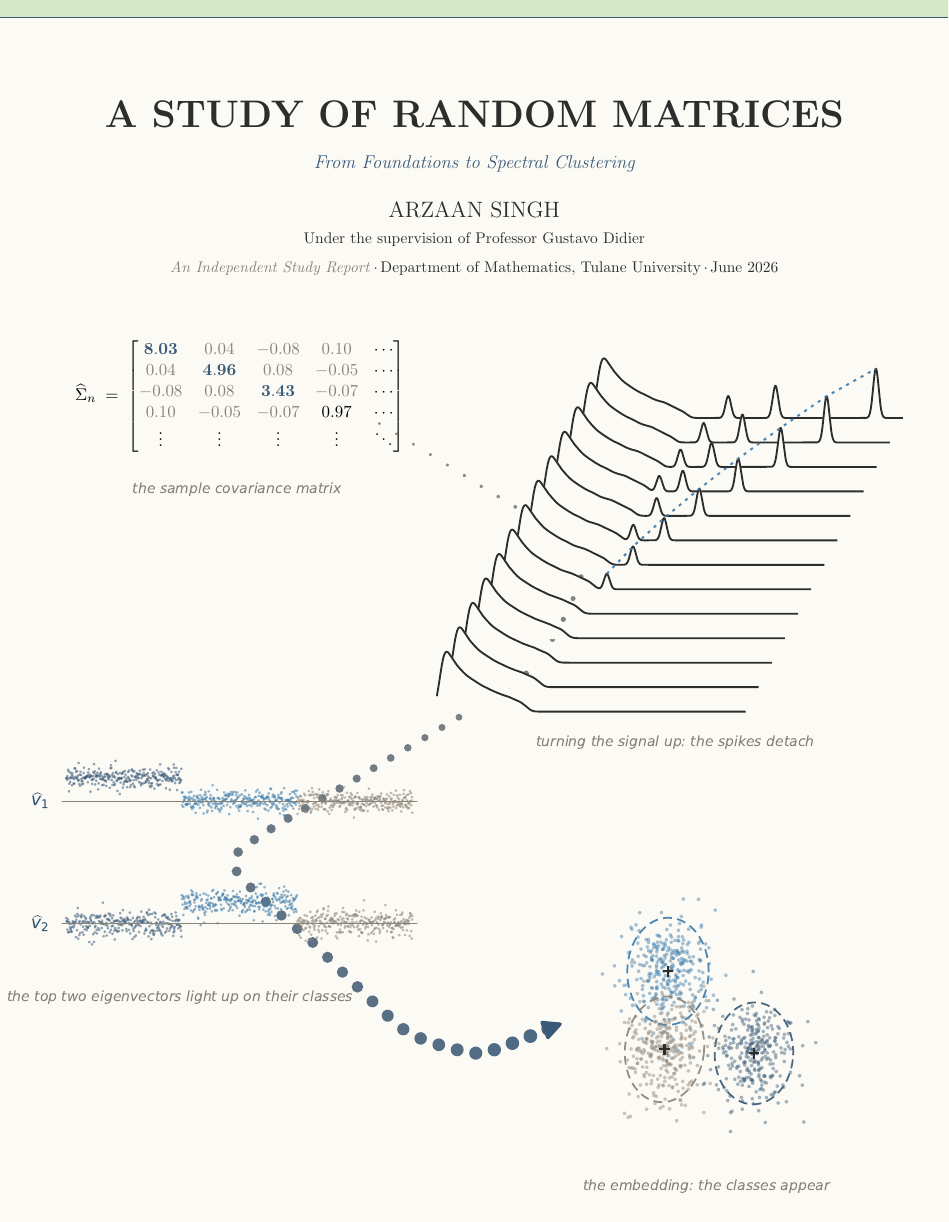
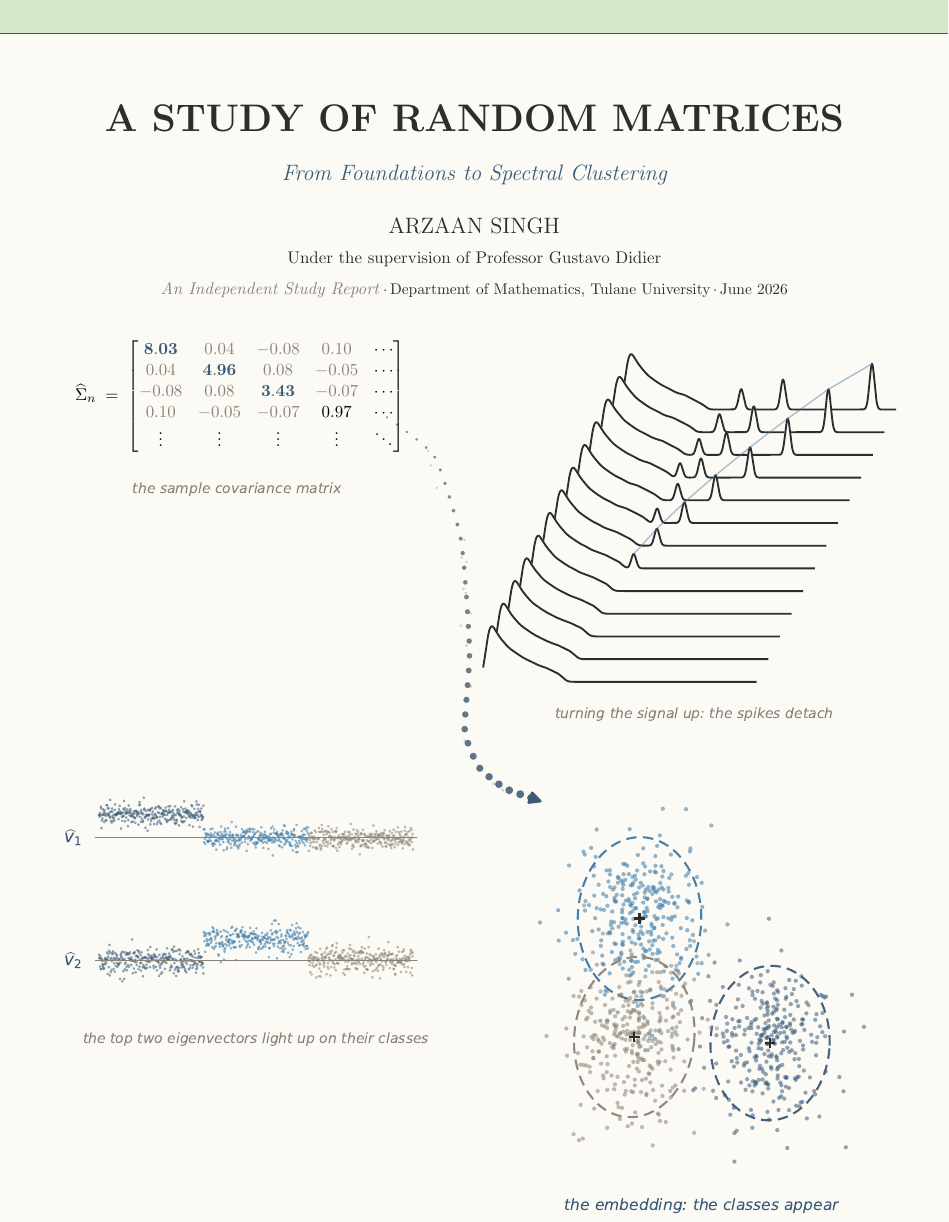
Before and after one commit to arzaansingh/random-matrices-study, a LaTeX document (main.tex, which reads frontmatter/titlepage.tex): part of page 1 of 100, cut so that both start at the same text. Compiled offline with pdfLaTeX.

Commit message:
Cover v7: bigger header type, gravity-arc flow, largest finale
- Title to 28pt, subtitle 15.5pt, author 15pt, support lines to small;
  sage band deepened to 0.30in with a level slate keyline.
- The flow is now a single ballistic arc of fine particles with a
  sparse dust tail, falling through the EMPTY corridor between panels,
  never covering a figure, ending in a capture hook and slim arrowhead
  just above the blue cluster's halo.
- The embedding is now the page's largest panel, with heavier halos,
  denser points, and its caption stepped up to slate 10pt; the in-
  waterfall spike track became a thin solid muted-blue line so it can
  no longer be confused with the flow.
- Eigenvector strips moved down-right so their label column aligns
  under the matrix; captions repositioned.

Design-critic agent reviewed the previous render (10 recommendations);
applied: track/flow disambiguation, landing resolution, thicker band,
left-column alignment, louder finale, slate finale caption. Rejected
as conflicting with the new no-overlap rule or minimalism: occlusion
dots, sage rule under byline. Fixed in self-review: a diagonal band
keyline from a bad edit, and a hook that landed in mid-air.

Co-Authored-By: Claude Fable 5 <noreply@anthropic.com>

```diff
--- a/frontmatter/titlepage.tex
+++ b/frontmatter/titlepage.tex
@@ -20,26 +20,26 @@
 
   % ----- top accent band
   \fill[coverSage] (current page.north west) rectangle
-    ([yshift=-0.16in]current page.north east);
+    ([yshift=-0.30in]current page.north east);
   \draw[coverSlate, line width=0.7pt]
-    ([yshift=-0.16in]current page.north west) --
-    ([yshift=-0.16in]current page.north east);
+    ([yshift=-0.30in]current page.north west) --
+    ([yshift=-0.30in]current page.north east);
 
   % ----- header: title, subtitle, author, all at the top
-  \node[anchor=center] at ([yshift=-1.02in]current page.north)
-    {\fontsize{24}{29}\selectfont\bfseries\textcolor{coverInk}{A STUDY OF RANDOM MATRICES}};
+  \node[anchor=center] at ([yshift=-1.06in]current page.north)
+    {\fontsize{28}{33}\selectfont\bfseries\textcolor{coverInk}{A STUDY OF RANDOM MATRICES}};
 
-  \node[anchor=center] at ([yshift=-1.47in]current page.north)
-    {\fontsize{13}{16}\selectfont\itshape\textcolor{coverSlate}{From Foundations to Spectral Clustering}};
+  \node[anchor=center] at ([yshift=-1.57in]current page.north)
+    {\fontsize{15.5}{19}\selectfont\itshape\textcolor{coverSlate}{From Foundations to Spectral Clustering}};
 
-  \node[anchor=center] at ([yshift=-1.88in]current page.north)
-    {\large\textcolor{coverInk}{ARZAAN SINGH}};
+  \node[anchor=center] at ([yshift=-2.02in]current page.north)
+    {\fontsize{15}{18}\selectfont\textcolor{coverInk}{ARZAAN SINGH}};
 
-  \node[anchor=center] at ([yshift=-2.15in]current page.north)
-    {\footnotesize\textcolor{coverInk}{Under the supervision of Professor Gustavo Didier}};
+  \node[anchor=center] at ([yshift=-2.32in]current page.north)
+    {\small\textcolor{coverInk}{Under the supervision of Professor Gustavo Didier}};
 
-  \node[anchor=center] at ([yshift=-2.41in]current page.north)
-    {\footnotesize\textcolor{coverGray}{\itshape An Independent Study Report\/}\footnotesize\textcolor{coverInk}{\,\(\cdot\)\,Department of Mathematics, Tulane University\,\(\cdot\)\,June 2026}};
+  \node[anchor=center] at ([yshift=-2.60in]current page.north)
+    {\small\textcolor{coverGray}{\itshape An Independent Study Report\/}\footnotesize\textcolor{coverInk}{\,\(\cdot\)\,Department of Mathematics, Tulane University\,\(\cdot\)\,June 2026}};
 
   % ----- panel 1: the top corner of the SCM, this simulation's values
   \node[anchor=center] at ([xshift=-2.10in, yshift=-3.55in]current page.north)
```
Also changed, not shown: figures/titlepage_background.pdf, figures/titlepage_background.png, 1 other file.
